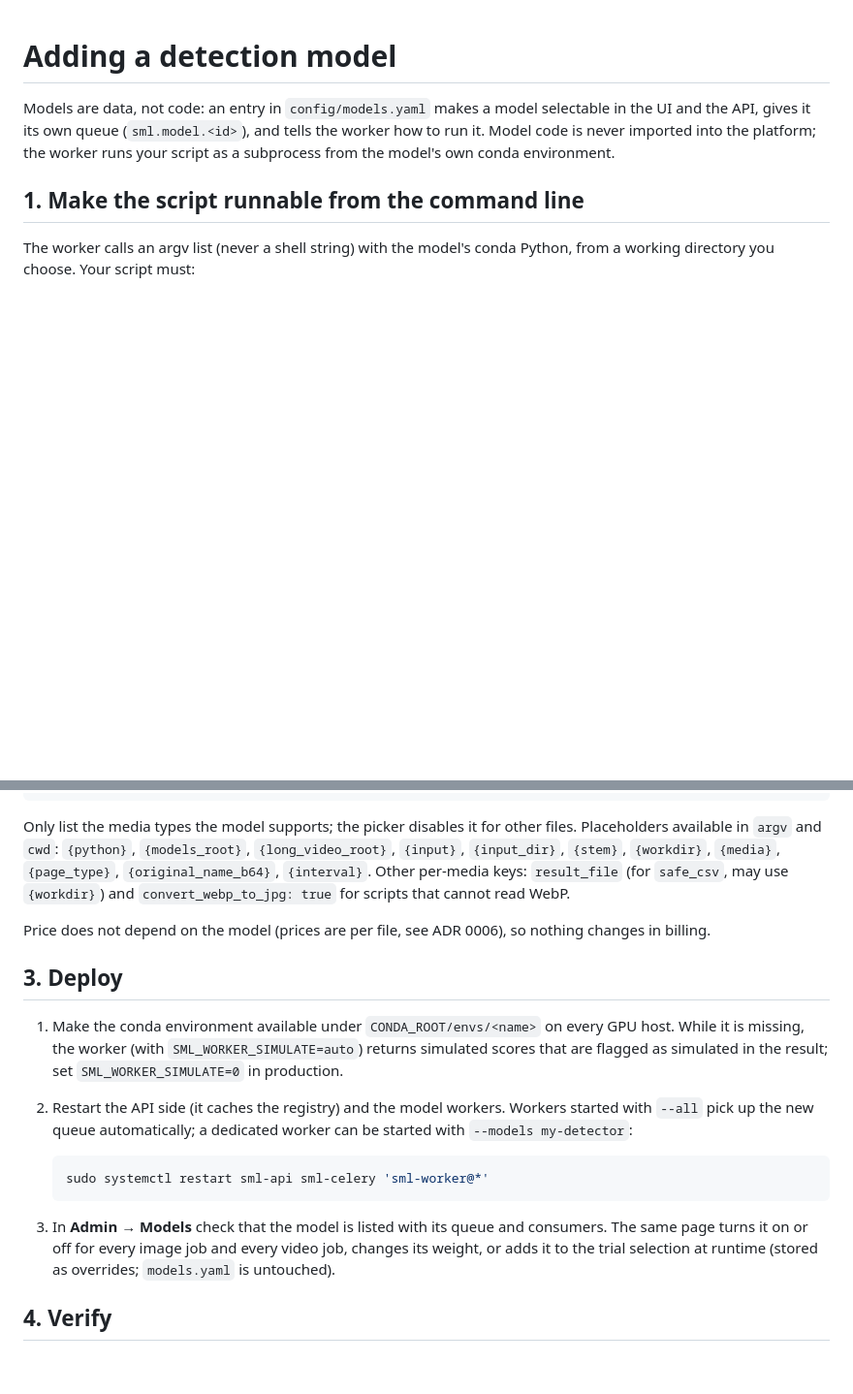
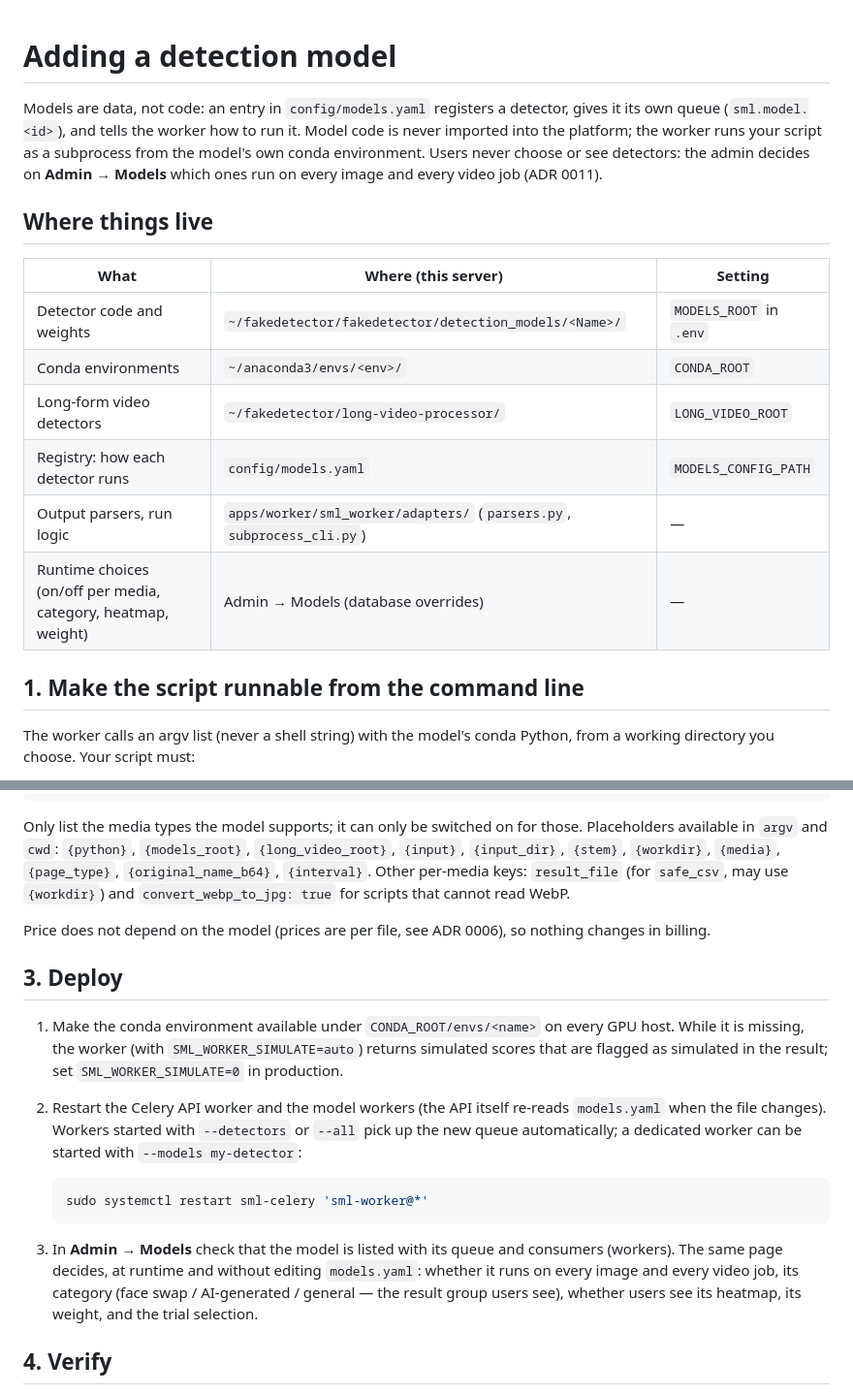
Before and after one commit to shahidmuneer-skku/secure-machines-lab, a Markdown page: docs/adding-a-model.md, 2 parts joined by grey strips. Shown at 97% size. Drawn GitHub-style; blank space fills up the shorter version.

Commit message:
docs: adding a detector — where things live, categories, heatmaps, admin-chosen detectors
Co-Authored-By: Claude Opus 5.5 <noreply@anthropic.com>
Claude-Session: https://claude.ai/code/session_01VgbTAepWbUh63PKWQWrKfb

````diff
--- a/docs/adding-a-model.md
+++ b/docs/adding-a-model.md
@@ -1,9 +1,21 @@
 # Adding a detection model
 
-Models are data, not code: an entry in `config/models.yaml` makes a model selectable in the
-UI and the API, gives it its own queue (`sml.model.<id>`), and tells the worker how to run it.
-Model code is never imported into the platform; the worker runs your script as a subprocess
-from the model's own conda environment.
+Models are data, not code: an entry in `config/models.yaml` registers a detector, gives it its own
+queue (`sml.model.<id>`), and tells the worker how to run it. Model code is never imported into the
+platform; the worker runs your script as a subprocess from the model's own conda environment.
+Users never choose or see detectors: the admin decides on **Admin → Models** which ones run on
+every image and every video job (ADR 0011).
+
+## Where things live
+
+| What | Where (this server) | Setting |
+| --- | --- | --- |
+| Detector code and weights | `~/fakedetector/fakedetector/detection_models/<Name>/` | `MODELS_ROOT` in `.env` |
+| Conda environments | `~/anaconda3/envs/<env>/` | `CONDA_ROOT` |
+| Long-form video detectors | `~/fakedetector/long-video-processor/` | `LONG_VIDEO_ROOT` |
+| Registry: how each detector runs | `config/models.yaml` | `MODELS_CONFIG_PATH` |
+| Output parsers, run logic | `apps/worker/sml_worker/adapters/` (`parsers.py`, `subprocess_cli.py`) | — |
+| Runtime choices (on/off per media, category, heatmap, weight) | Admin → Models (database overrides) | — |
 
 ## 1. Make the script runnable from the command line
 
@@ -83,7 +96,7 @@ models:
         timeout_seconds: 1800
 ```
 
-Only list the media types the model supports; the picker disables it for other files.
+Only list the media types the model supports; it can only be switched on for those.
 Placeholders available in `argv` and `cwd`: `{python}`, `{models_root}`, `{long_video_root}`,
 `{input}`, `{input_dir}`, `{stem}`, `{workdir}`, `{media}`, `{page_type}`,
 `{original_name_b64}`, `{interval}`. Other per-media keys: `result_file` (for `safe_csv`,
@@ -97,17 +110,18 @@ billing.
 1. Make the conda environment available under `CONDA_ROOT/envs/<name>` on every GPU host.
    While it is missing, the worker (with `SML_WORKER_SIMULATE=auto`) returns simulated scores
    that are flagged as simulated in the result; set `SML_WORKER_SIMULATE=0` in production.
-2. Restart the API side (it caches the registry) and the model workers. Workers started with
-   `--all` pick up the new queue automatically; a dedicated worker can be started with
-   `--models my-detector`:
+2. Restart the Celery API worker and the model workers (the API itself re-reads `models.yaml`
+   when the file changes). Workers started with `--detectors` or `--all` pick up the new queue
+   automatically; a dedicated worker can be started with `--models my-detector`:
 
    ```bash
-   sudo systemctl restart sml-api sml-celery 'sml-worker@*'
+   sudo systemctl restart sml-celery 'sml-worker@*'
    ```
 
-3. In **Admin → Models** check that the model is listed with its queue and consumers. The same
-   page turns it on or off for every image job and every video job, changes its weight, or adds it
-   to the trial selection at runtime (stored as overrides; `models.yaml` is untouched).
+3. In **Admin → Models** check that the model is listed with its queue and consumers (workers).
+   The same page decides, at runtime and without editing `models.yaml`: whether it runs on every
+   image and every video job, its category (face swap / AI-generated / general — the result group
+   users see), whether users see its heatmap, its weight, and the trial selection.
 
 ## 4. Verify
 
````
Also changed, not shown: other parts of docs/adding-a-model.md (+5 -4 lines).
